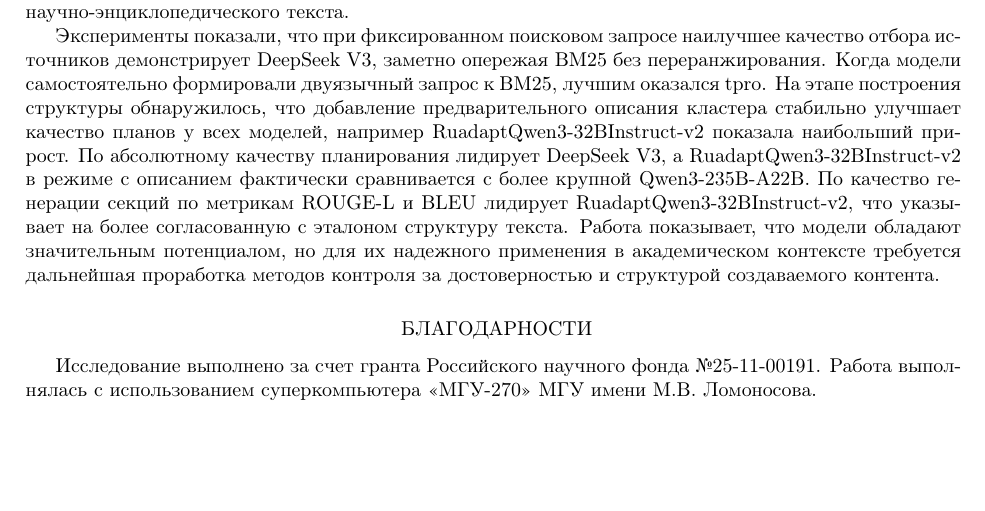
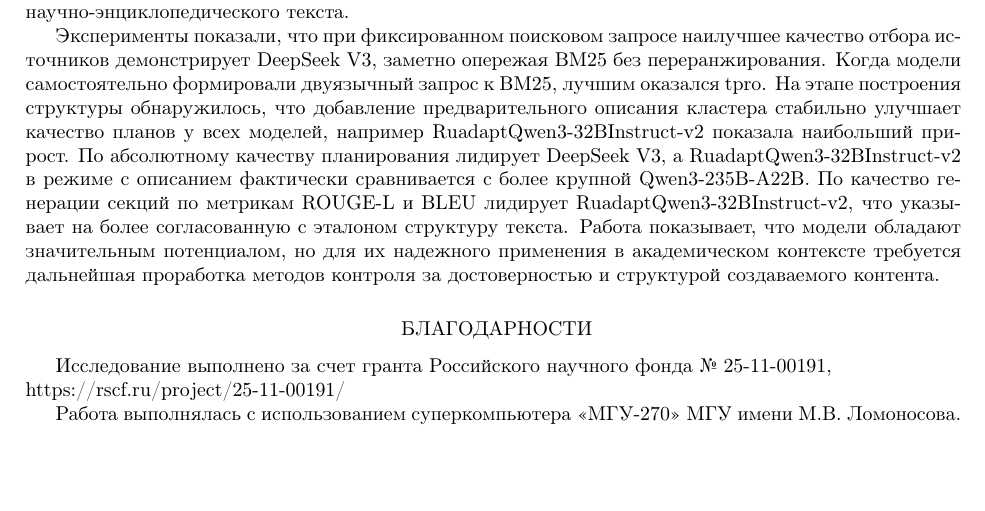
Before and after one commit to Nejimaki-Tori/Ai-journey--wikibench, a LaTeX paper (main.tex): part of page 9 of 10, cut so that both start at the same text. Compiled offline with pdfLaTeX.

Commit message:
поправил благодарности

```diff
--- a/main.tex
+++ b/main.tex
@@ -525,7 +525,8 @@ yagpt5lite                                          & \uline{53.43} & \uline{14.
 но для их надежного применения в академическом контексте требуется дальнейшая проработка методов контроля за достоверностью и структурой создаваемого контента.
 
 \section*{Благодарности}
-Исследование выполнено за счет гранта Российского научного фонда №25-11-00191.
+Исследование выполнено за счет гранта Российского научного фонда № 25-11-00191, \\https://rscf.ru/project/25-11-00191/
+
 Работа выполнялась с использованием суперкомпьютера «МГУ-270» МГУ имени М.В. Ломоносова.
 
 \begin{thebibliography}{99}
```
Also changed, not shown: main.pdf, 2 other files.
